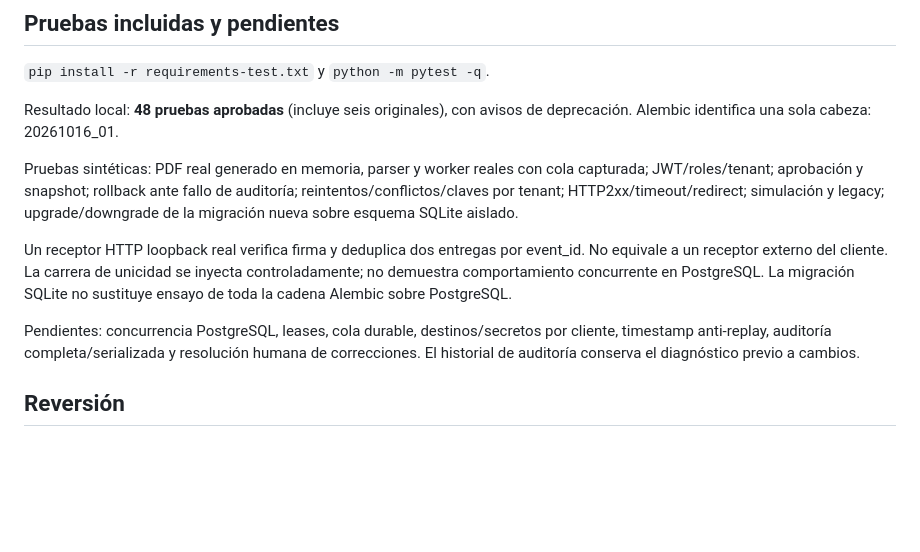
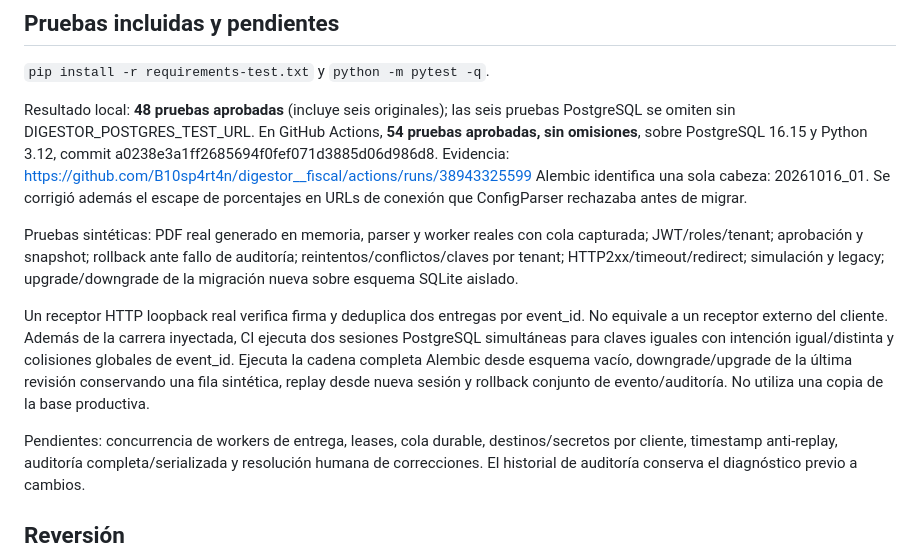
Before and after one commit to B10sp4rt4n/digestor__fiscal, a Markdown page: INTEGRACION_ROLLOUT.md, the part around the change. Drawn GitHub-style; blank space fills up the shorter version.

Commit message:
Record successful PostgreSQL 16 migration and concurrency evidence

```diff
--- a/INTEGRACION_ROLLOUT.md
+++ b/INTEGRACION_ROLLOUT.md
@@ -44,8 +44,13 @@ arbitrarios. No activar en producción como actualización transparente.
 
 `pip install -r requirements-test.txt` y `python -m pytest -q`.
 
-Resultado local: **48 pruebas aprobadas** (incluye seis originales), con avisos de
-deprecación. Alembic identifica una sola cabeza: 20261016_01.
+Resultado local: **48 pruebas aprobadas** (incluye seis originales); las seis
+pruebas PostgreSQL se omiten sin DIGESTOR_POSTGRES_TEST_URL. En GitHub Actions,
+**54 pruebas aprobadas, sin omisiones**, sobre PostgreSQL 16.15 y Python 3.12,
+commit a0238e3a1ff2685694f0fef071d3885d06d986d8.
+Evidencia: https://github.com/B10sp4rt4n/digestor__fiscal/actions/runs/38943325599
+Alembic identifica una sola cabeza: 20261016_01. Se corrigió además el escape de
+porcentajes en URLs de conexión que ConfigParser rechazaba antes de migrar.
 
 Pruebas sintéticas: PDF real generado en memoria, parser y worker reales con cola
 capturada; JWT/roles/tenant; aprobación y snapshot; rollback ante fallo de auditoría;
@@ -53,11 +58,13 @@ reintentos/conflictos/claves por tenant; HTTP2xx/timeout/redirect; simulación y
 upgrade/downgrade de la migración nueva sobre esquema SQLite aislado.
 
 Un receptor HTTP loopback real verifica firma y deduplica dos entregas por event_id.
-No equivale a un receptor externo del cliente. La carrera de unicidad se inyecta
-controladamente; no demuestra comportamiento concurrente en PostgreSQL. La migración
-SQLite no sustituye ensayo de toda la cadena Alembic sobre PostgreSQL.
+No equivale a un receptor externo del cliente. Además de la carrera inyectada, CI ejecuta dos sesiones PostgreSQL simultáneas
+para claves iguales con intención igual/distinta y colisiones globales de event_id.
+Ejecuta la cadena completa Alembic desde esquema vacío, downgrade/upgrade de la
+última revisión conservando una fila sintética, replay desde nueva sesión y rollback
+conjunto de evento/auditoría. No utiliza una copia de la base productiva.
 
-Pendientes: concurrencia PostgreSQL, leases, cola durable, destinos/secretos por
+Pendientes: concurrencia de workers de entrega, leases, cola durable, destinos/secretos por
 cliente, timestamp anti-replay, auditoría completa/serializada y resolución humana
 de correcciones. El historial de auditoría conserva el diagnóstico previo a cambios.
 
```
Also changed, not shown: CONTRATO_OPERATIVO_V1.md (+6 -5 lines).
